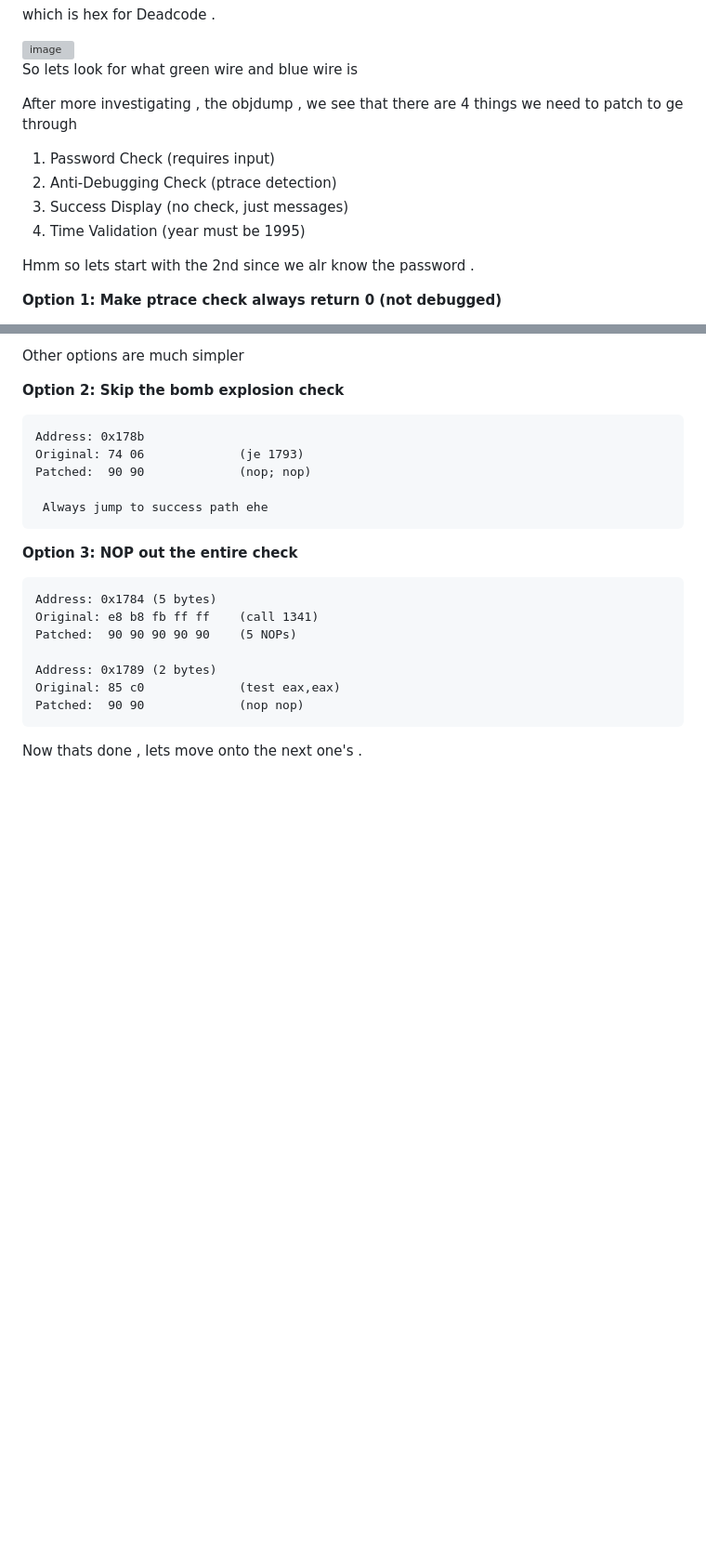
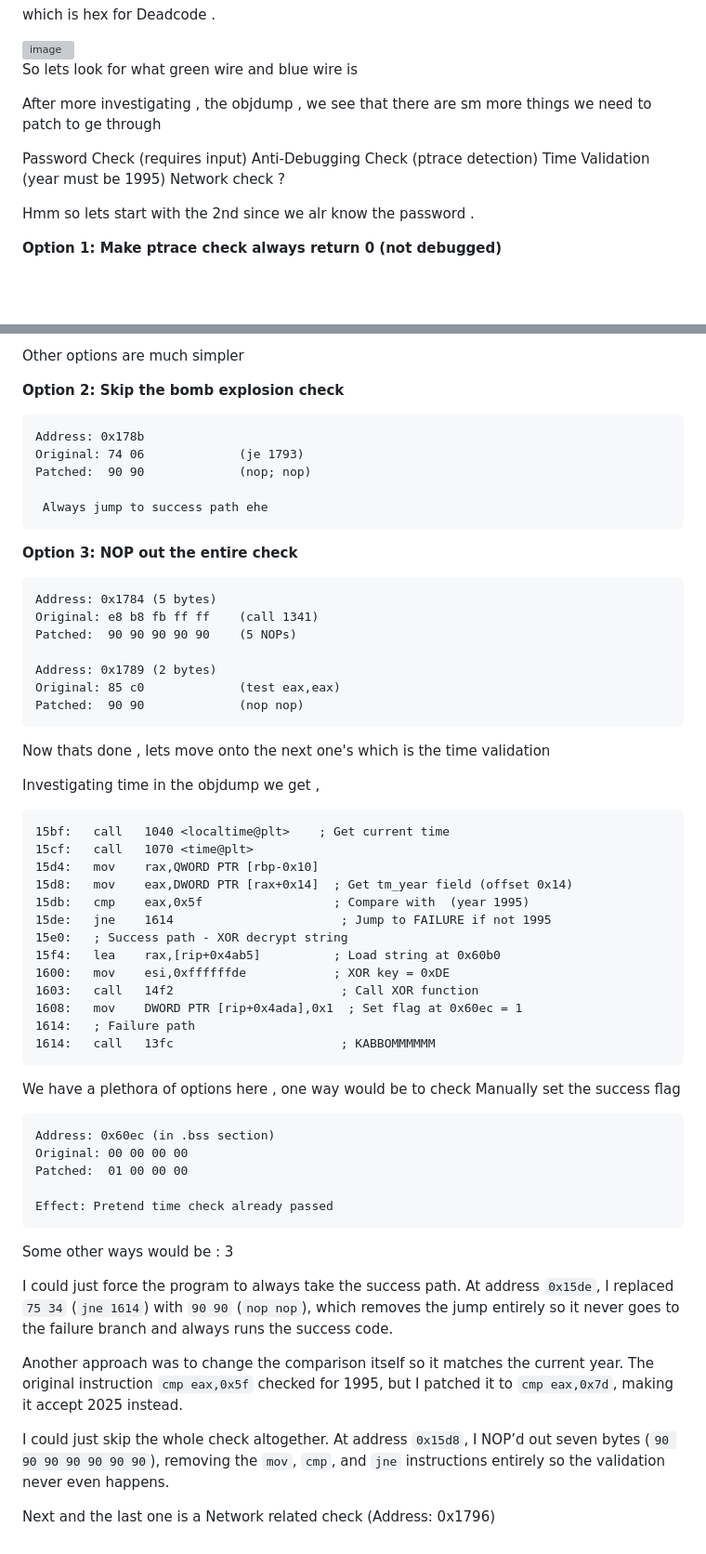
Before and after one commit to mooofin/CTFs, a Markdown page: CTFs-main/DEADFACE/Bomb.md, 2 parts joined by grey strips. Shown: that part at 93% size. GitHub-like rendering; blank space fills up the shorter version; grey boxes are pictures that could not be loaded.

Commit message:
Update Bomb.md with patching steps and options

````diff
--- a/CTFs-main/DEADFACE/Bomb.md
+++ b/CTFs-main/DEADFACE/Bomb.md
@@ -52,13 +52,14 @@ which is hex for Deadcode .
 So lets look for what green wire and blue wire is
 
 
-After more investigating , the objdump , we see that there are 4 things we need to patch to ge through
+After more investigating , the objdump , we see that there are sm more  things we need to patch to ge through
 
 
-1.  Password Check (requires input)
-2.  Anti-Debugging Check (ptrace detection)
-3.  Success Display (no check, just messages)
-4.  Time Validation (year must be 1995)
+ Password Check (requires input)
+ Anti-Debugging Check (ptrace detection)
+ Time Validation (year must be 1995)
+ Network check ?
+
 
 Hmm so lets start with the 2nd since we alr know the password  .
 
@@ -131,4 +132,44 @@ Original: 85 c0             (test eax,eax)
 Patched:  90 90             (nop nop)
 ```
 
-Now thats done , lets move onto the next one's .
+Now thats done , lets move onto the next one's which is the time validation
+
+
+Investigating time in the objdump we get ,
+
+```assembly
+15bf:   call   1040 <localtime@plt>    ; Get current time
+15cf:   call   1070 <time@plt>
+15d4:   mov    rax,QWORD PTR [rbp-0x10]
+15d8:   mov    eax,DWORD PTR [rax+0x14]  ; Get tm_year field (offset 0x14)
+15db:   cmp    eax,0x5f                  ; Compare with  (year 1995)
+15de:   jne    1614                       ; Jump to FAILURE if not 1995
+15e0:   ; Success path - XOR decrypt string
+15f4:   lea    rax,[rip+0x4ab5]          ; Load string at 0x60b0
+1600:   mov    esi,0xffffffde            ; XOR key = 0xDE
+1603:   call   14f2                       ; Call XOR function
+1608:   mov    DWORD PTR [rip+0x4ada],0x1  ; Set flag at 0x60ec = 1
+1614:   ; Failure path
+1614:   call   13fc                       ; KABBOMMMMMM
+```
+
+We have a plethora of options here , one way would be to check Manually set the success flag
+
+```
+Address: 0x60ec (in .bss section)
+Original: 00 00 00 00
+Patched:  01 00 00 00
+
+Effect: Pretend time check already passed
+```
+Some other ways would be : 3
+
+ I could just force the program to always take the success path. At address `0x15de`, I replaced `75 34` (`jne 1614`) with `90 90` (`nop nop`), which removes the jump entirely so it never goes to the failure branch and always runs the success code.
+
+Another approach was to change the comparison itself so it matches the current year. The original instruction `cmp eax,0x5f` checked for 1995, but I patched it to `cmp eax,0x7d`, making it accept 2025 instead.
+
+I could just skip the whole check altogether. At address `0x15d8`, I NOP’d out seven bytes (`90 90 90 90 90 90 90`), removing the `mov`, `cmp`, and `jne` instructions entirely so the validation never even happens.
+
+
+
+Next and the last one is a Network related check  (Address: 0x1796)
````
